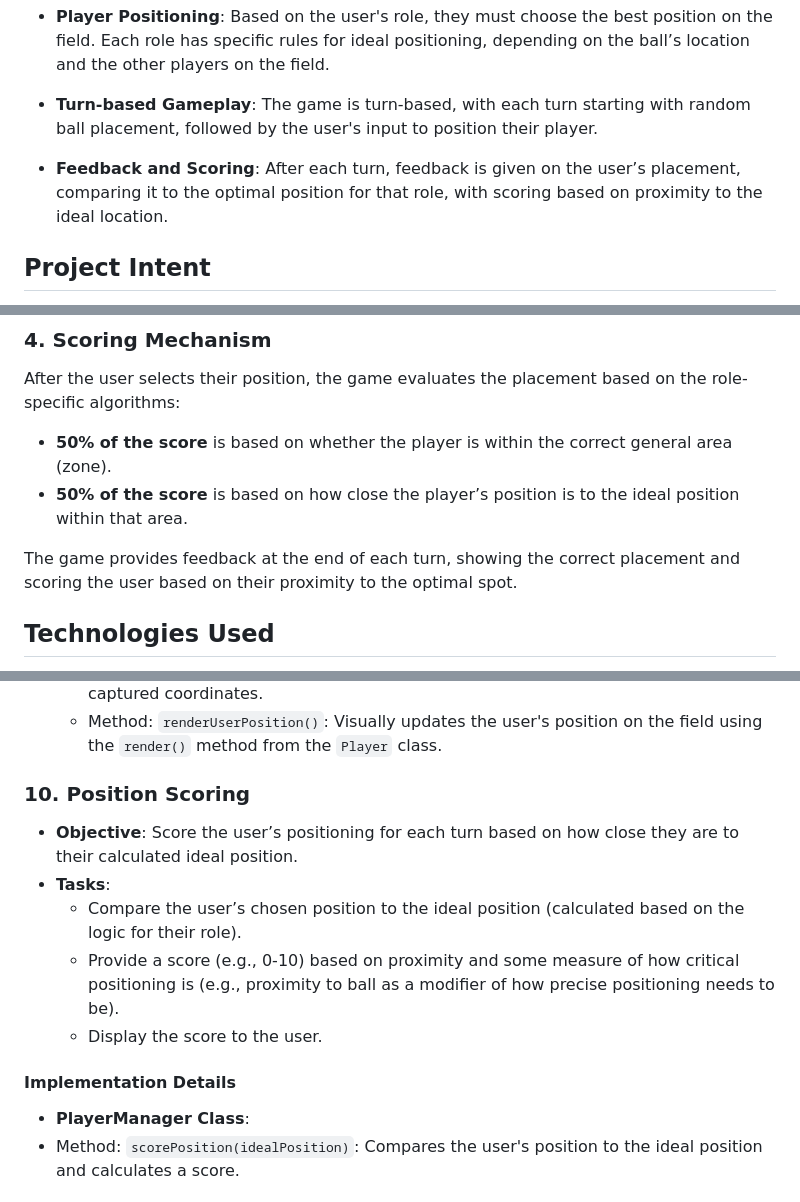
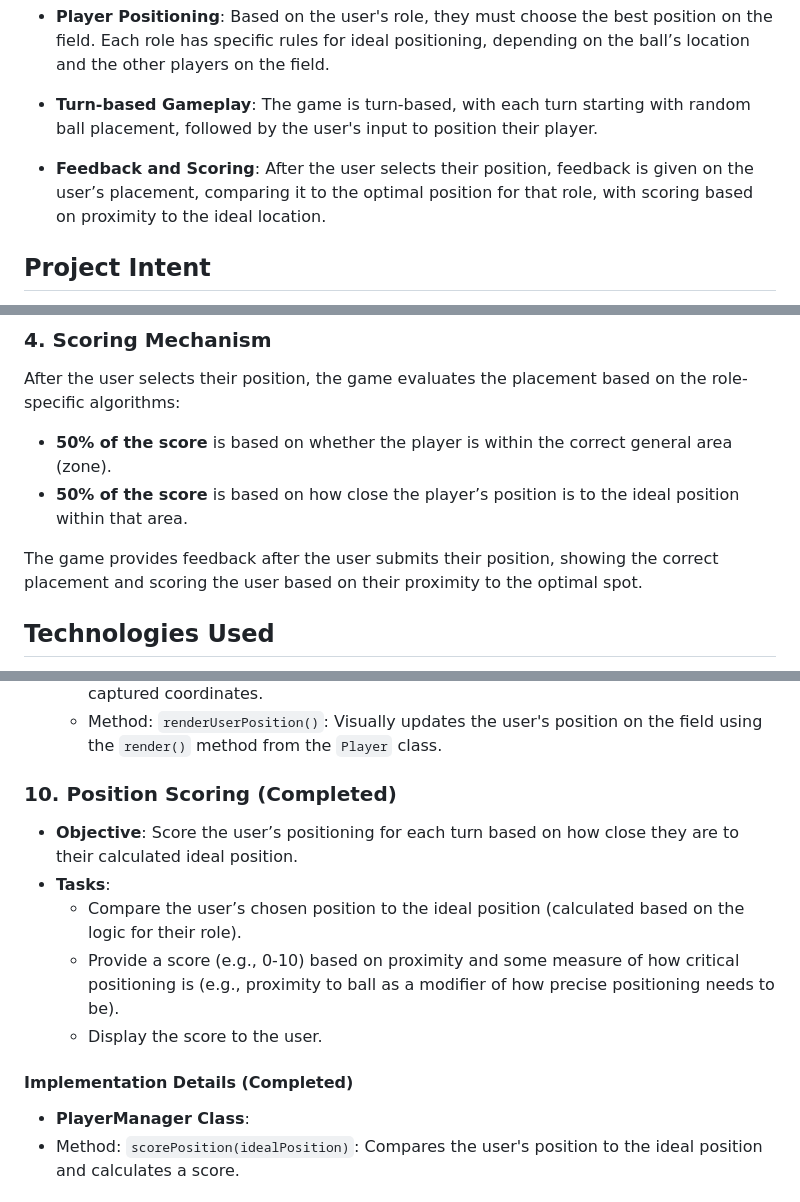
Before and after one commit to michaeljthacker/soccer-position-game, a Markdown page: readme.md, 3 parts joined by grey strips. GitHub-like rendering.

```diff
--- a/readme.md
+++ b/readme.md
@@ -20,7 +20,7 @@ In this version of the game, players can now be assigned to either end of the fi
 
 - **Turn-based Gameplay**: The game is turn-based, with each turn starting with random ball placement, followed by the user's input to position their player.
 
-- **Feedback and Scoring**: After each turn, feedback is given on the user’s placement, comparing it to the optimal position for that role, with scoring based on proximity to the ideal location.
+- **Feedback and Scoring**: After the user selects their position, feedback is given on the user’s placement, comparing it to the optimal position for that role, with scoring based on proximity to the ideal location.
 
 ## Project Intent
 
@@ -67,7 +67,7 @@ After the user selects their position, the game evaluates the placement based on
 - **50% of the score** is based on whether the player is within the correct general area (zone).
 - **50% of the score** is based on how close the player’s position is to the ideal position within that area.
 
-The game provides feedback at the end of each turn, showing the correct placement and scoring the user based on their proximity to the optimal spot.
+The game provides feedback after the user submits their position, showing the correct placement and scoring the user based on their proximity to the optimal spot.
 
 ## Technologies Used
 
@@ -183,14 +183,14 @@ This section outlines the key steps and the recommended order of operations for
   - Method: `updatePlayerPosition(x, y)`: Updates the player's position based on the captured coordinates.
   - Method: `renderUserPosition()`: Visually updates the user's position on the field using the `render()` method from the `Player` class.
 
-### 10. Position Scoring
+### 10. Position Scoring (Completed)
 - **Objective**: Score the user’s positioning for each turn based on how close they are to their calculated ideal position.
 - **Tasks**:
   - Compare the user’s chosen position to the ideal position (calculated based on the logic for their role).
   - Provide a score (e.g., 0-10) based on proximity and some measure of how critical positioning is (e.g., proximity to ball as a modifier of how precise positioning needs to be).
   - Display the score to the user.
 
-#### Implementation Details
+#### Implementation Details (Completed)
   - **PlayerManager Class**:
   - Method: `scorePosition(idealPosition)`: Compares the user's position to the ideal position and calculates a score.
 
```
